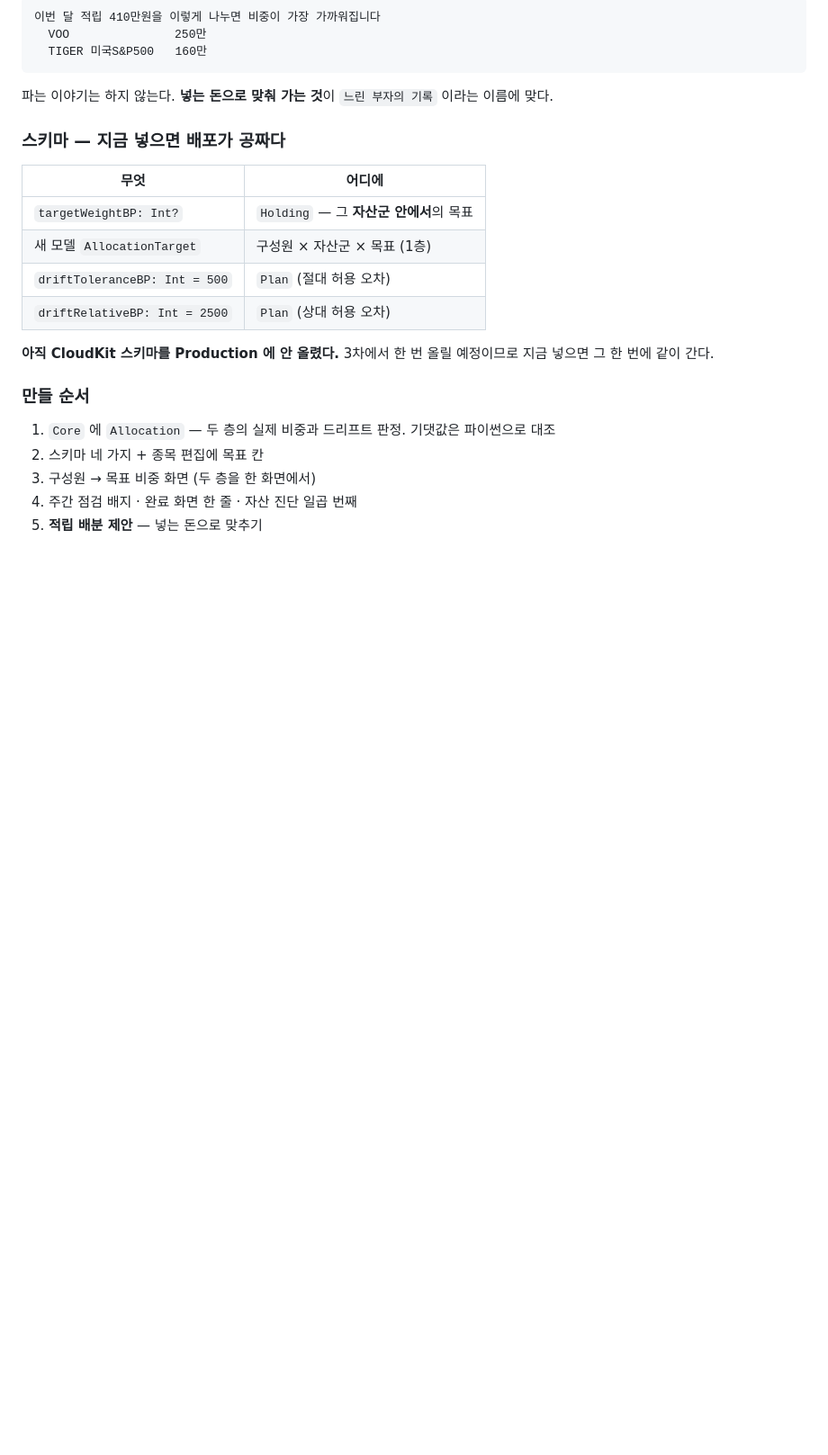
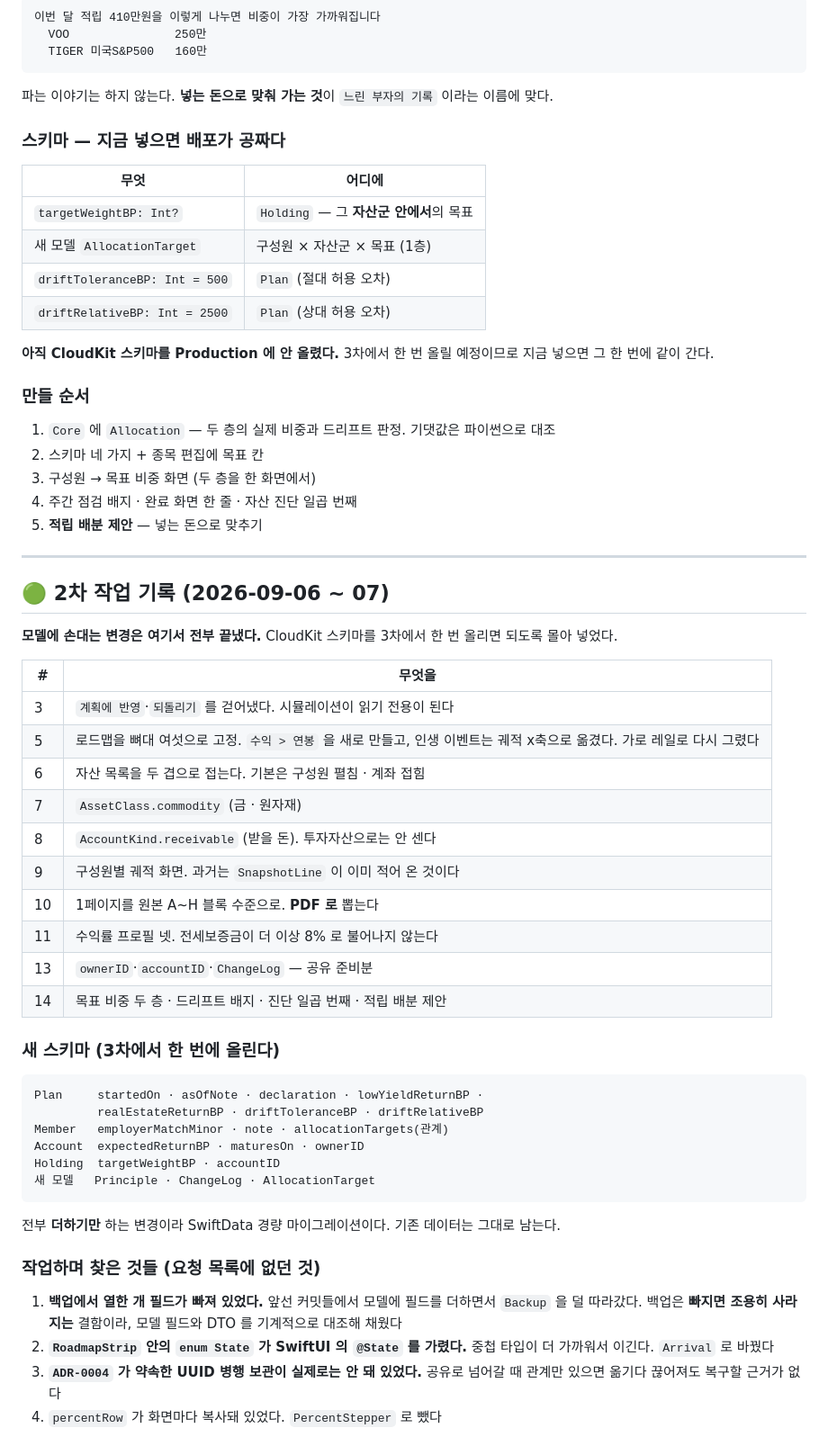
Before and after one commit to helpnara/Asset-management, a Markdown page: docs/08-feedback.md, the part around one of its changes. Shown at 90% size. GitHub-like rendering; blank space fills up the shorter version.

Commit message:
docs: 2차 작업 기록 — 3·5·6·7·8·9·10·11·13준비분·14 를 🟢 로 [skip ci]
모델에 손대는 변경은 2차에서 전부 끝냈다. 새로 생긴 스키마를 한자리에 적어
두었다 — 3차에서 CloudKit 에 한 번 올리면 된다. 전부 더하기만 하는 변경이라
경량 마이그레이션이고 기존 데이터는 그대로 남는다.

요청 목록에 없었는데 작업하며 찾은 것 넷도 적었다.

 · 백업에서 열한 개 필드가 빠져 있었다 (모델에 더하면서 Backup 을 덜 따라감)
 · RoadmapStrip 안의 enum State 가 SwiftUI 의 @State 를 가렸다
 · ADR-0004 가 약속한 UUID 병행 보관이 실제로는 안 돼 있었다
 · percentRow 가 화면마다 복사돼 있어 PercentStepper 로 뺐다

Co-Authored-By: Claude Opus 5 <noreply@anthropic.com>
Claude-Session: https://claude.ai/code/session_013o4pP25wnL1hHFb6SK28oN

````diff
--- a/docs/08-feedback.md
+++ b/docs/08-feedback.md
@@ -1209,3 +1209,48 @@ VOO 의 전체 비중 = 주식·ETF 목표(60%) × 주식·ETF 안에서 VOO 목
 3. 구성원 → 목표 비중 화면 (두 층을 한 화면에서)
 4. 주간 점검 배지 · 완료 화면 한 줄 · 자산 진단 일곱 번째
 5. **적립 배분 제안** — 넣는 돈으로 맞추기
+
+---
+
+## 🟢 2차 작업 기록 (2026-09-06 ~ 07)
+
+**모델에 손대는 변경은 여기서 전부 끝냈다.** CloudKit 스키마를 3차에서 한 번
+올리면 되도록 몰아 넣었다.
+
+| # | 무엇을 |
+|---|---|
+| 3 | `계획에 반영`·`되돌리기` 를 걷어냈다. 시뮬레이션이 읽기 전용이 된다 |
+| 5 | 로드맵을 뼈대 여섯으로 고정. `수익 > 연봉` 을 새로 만들고, 인생 이벤트는 궤적 x축으로 옮겼다. 가로 레일로 다시 그렸다 |
+| 6 | 자산 목록을 두 겹으로 접는다. 기본은 구성원 펼침 · 계좌 접힘 |
+| 7 | `AssetClass.commodity` (금 · 원자재) |
+| 8 | `AccountKind.receivable` (받을 돈). 투자자산으로는 안 센다 |
+| 9 | 구성원별 궤적 화면. 과거는 `SnapshotLine` 이 이미 적어 온 것이다 |
+| 10 | 1페이지를 원본 A~H 블록 수준으로. **PDF 로** 뽑는다 |
+| 11 | 수익률 프로필 넷. 전세보증금이 더 이상 8% 로 불어나지 않는다 |
+| 13 | `ownerID`·`accountID`·`ChangeLog` — 공유 준비분 |
+| 14 | 목표 비중 두 층 · 드리프트 배지 · 진단 일곱 번째 · 적립 배분 제안 |
+
+### 새 스키마 (3차에서 한 번에 올린다)
+
+```
+Plan     startedOn · asOfNote · declaration · lowYieldReturnBP ·
+         realEstateReturnBP · driftToleranceBP · driftRelativeBP
+Member   employerMatchMinor · note · allocationTargets(관계)
+Account  expectedReturnBP · maturesOn · ownerID
+Holding  targetWeightBP · accountID
+새 모델   Principle · ChangeLog · AllocationTarget
+```
+
+전부 **더하기만** 하는 변경이라 SwiftData 경량 마이그레이션이다. 기존 데이터는
+그대로 남는다.
+
+### 작업하며 찾은 것들 (요청 목록에 없던 것)
+
+1. **백업에서 열한 개 필드가 빠져 있었다.** 앞선 커밋들에서 모델에 필드를
+   더하면서 `Backup` 을 덜 따라갔다. 백업은 **빠지면 조용히 사라지는** 결함이라,
+   모델 필드와 DTO 를 기계적으로 대조해 채웠다
+2. **`RoadmapStrip` 안의 `enum State` 가 SwiftUI 의 `@State` 를 가렸다.**
+   중첩 타입이 더 가까워서 이긴다. `Arrival` 로 바꿨다
+3. **`ADR-0004` 가 약속한 UUID 병행 보관이 실제로는 안 돼 있었다.** 공유로
+   넘어갈 때 관계만 있으면 옮기다 끊어져도 복구할 근거가 없다
+4. `percentRow` 가 화면마다 복사돼 있었다. `PercentStepper` 로 뺐다
````
Also changed, not shown: other parts of docs/08-feedback.md (+10 -10 lines).
